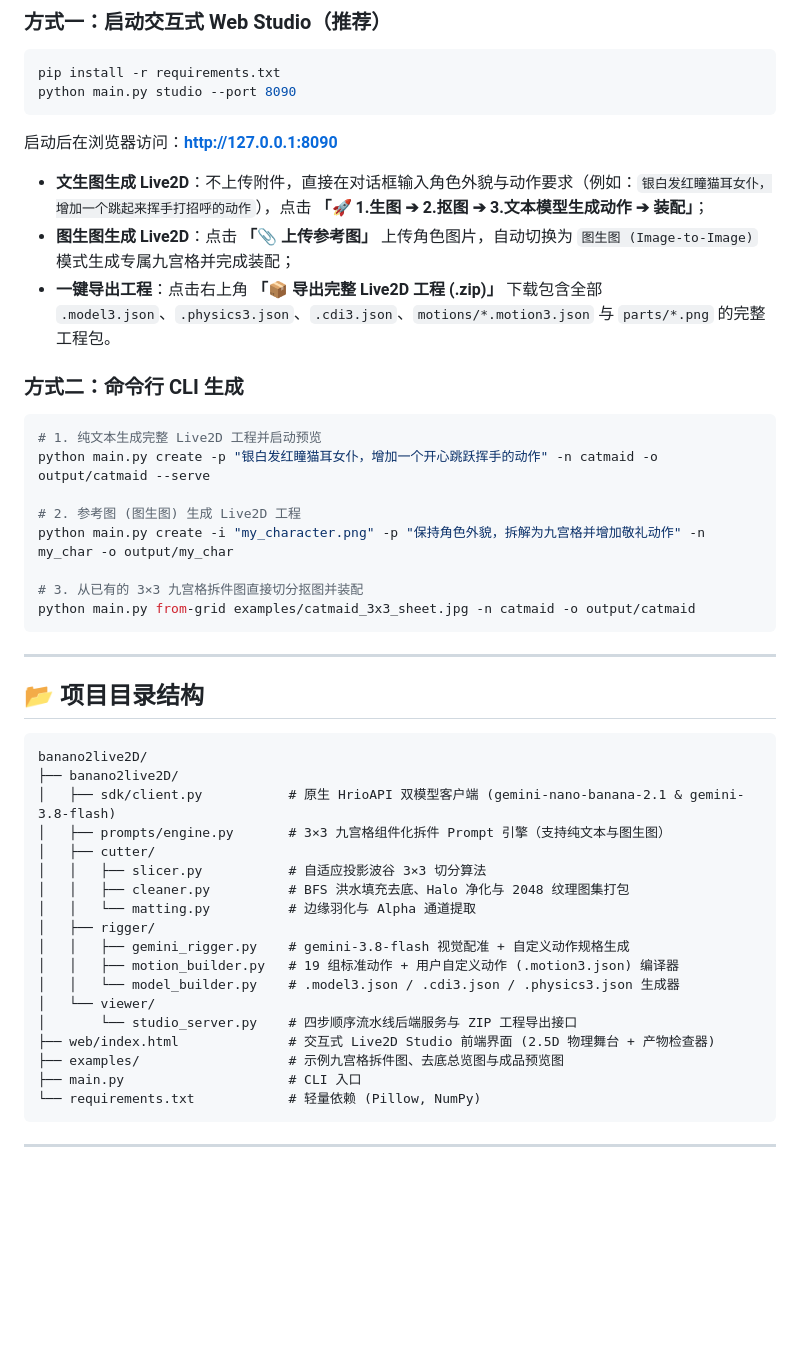
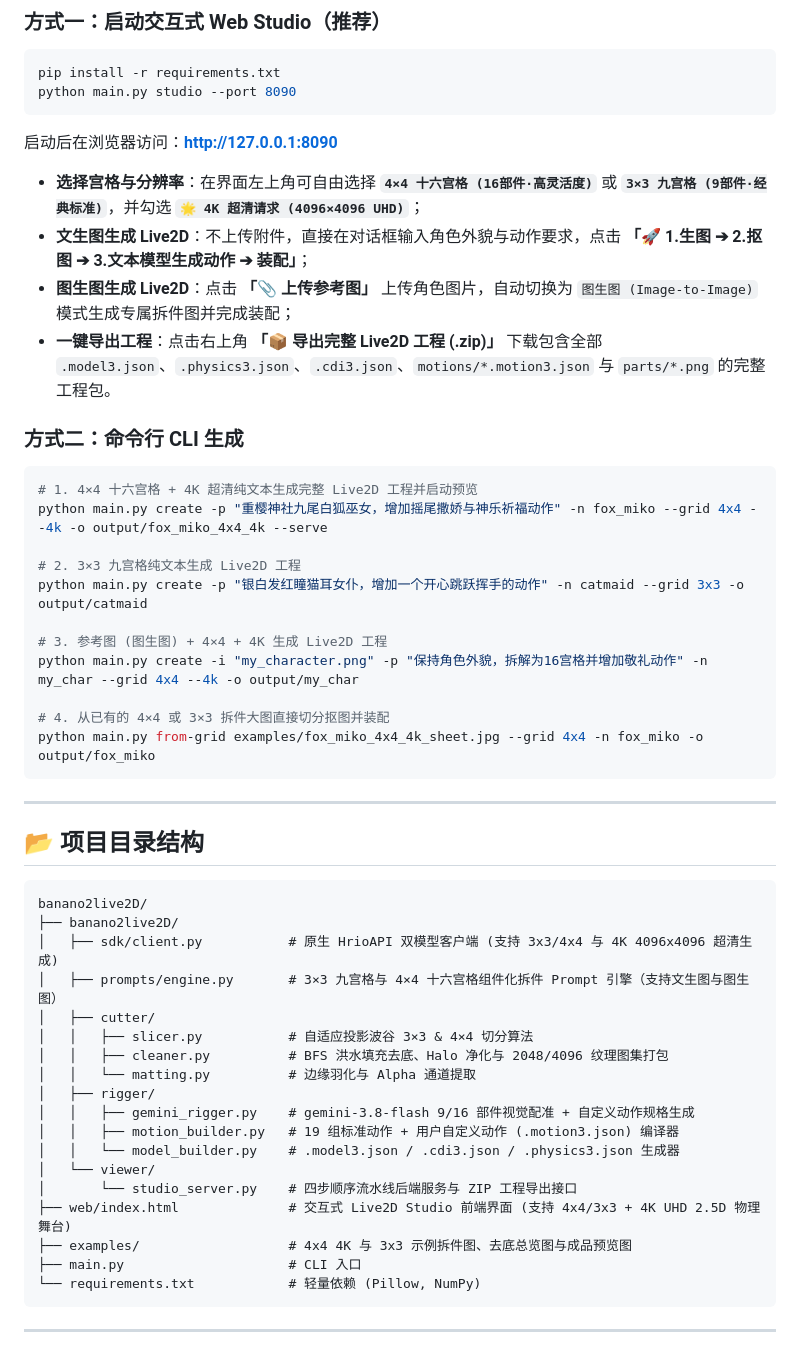
Before and after one commit to moki-flank/banana2live2D, a Markdown page: README.md, the part around one of its changes. Drawn GitHub-style; blank space fills up the shorter version.

Commit message:
Feat: Add 4x4 (16-component) high-flexibility grid & 4K (4096x4096) UHD pipeline

````diff
--- a/README.md
+++ b/README.md
@@ -80,21 +94,25 @@ python main.py studio --port 8090
 
 启动后在浏览器访问：**http://127.0.0.1:8090**
 
-* **文生图生成 Live2D**：不上传附件，直接在对话框输入角色外貌与动作要求（例如：`银白发红瞳猫耳女仆，增加一个跳起来挥手打招呼的动作`），点击 **「🚀 1.生图 ➔ 2.抠图 ➔ 3.文本模型生成动作 ➔ 装配」**；
-* **图生图生成 Live2D**：点击 **「📎 上传参考图」** 上传角色图片，自动切换为 `图生图 (Image-to-Image)` 模式生成专属九宫格并完成装配；
+* **选择宫格与分辨率**：在界面左上角可自由选择 **`4×4 十六宫格 (16部件·高灵活度)`** 或 **`3×3 九宫格 (9部件·经典标准)`**，并勾选 **`🌟 4K 超清请求 (4096×4096 UHD)`**；
+* **文生图生成 Live2D**：不上传附件，直接在对话框输入角色外貌与动作要求，点击 **「🚀 1.生图 ➔ 2.抠图 ➔ 3.文本模型生成动作 ➔ 装配」**；
+* **图生图生成 Live2D**：点击 **「📎 上传参考图」** 上传角色图片，自动切换为 `图生图 (Image-to-Image)` 模式生成专属拆件图并完成装配；
 * **一键导出工程**：点击右上角 **「📦 导出完整 Live2D 工程 (.zip)」** 下载包含全部 `.model3.json`、`.physics3.json`、`.cdi3.json`、`motions/*.motion3.json` 与 `parts/*.png` 的完整工程包。
 
 ### 方式二：命令行 CLI 生成
 
 ```bash
-# 1. 纯文本生成完整 Live2D 工程并启动预览
-python main.py create -p "银白发红瞳猫耳女仆，增加一个开心跳跃挥手的动作" -n catmaid -o output/catmaid --serve
+# 1. 4×4 十六宫格 + 4K 超清纯文本生成完整 Live2D 工程并启动预览
+python main.py create -p "重樱神社九尾白狐巫女，增加摇尾撒娇与神乐祈福动作" -n fox_miko --grid 4x4 --4k -o output/fox_miko_4x4_4k --serve
 
-# 2. 参考图 (图生图) 生成 Live2D 工程
-python main.py create -i "my_character.png" -p "保持角色外貌，拆解为九宫格并增加敬礼动作" -n my_char -o output/my_char
+# 2. 3×3 九宫格纯文本生成 Live2D 工程
+python main.py create -p "银白发红瞳猫耳女仆，增加一个开心跳跃挥手的动作" -n catmaid --grid 3x3 -o output/catmaid
 
-# 3. 从已有的 3×3 九宫格拆件图直接切分抠图并装配
-python main.py from-grid examples/catmaid_3x3_sheet.jpg -n catmaid -o output/catmaid
+# 3. 参考图 (图生图) + 4×4 + 4K 生成 Live2D 工程
+python main.py create -i "my_character.png" -p "保持角色外貌，拆解为16宫格并增加敬礼动作" -n my_char --grid 4x4 --4k -o output/my_char
+
+# 4. 从已有的 4×4 或 3×3 拆件大图直接切分抠图并装配
+python main.py from-grid examples/fox_miko_4x4_4k_sheet.jpg --grid 4x4 -n fox_miko -o output/fox_miko
 ```
 
 ---
@@ -104,20 +122,20 @@ python main.py from-grid examples/catmaid_3x3_sheet.jpg -n catmaid -o output/cat
 ```text
 banano2live2D/
 ├── banano2live2D/
-│   ├── sdk/client.py           # 原生 HrioAPI 双模型客户端 (gemini-nano-banana-2.1 & gemini-3.8-flash)
-│   ├── prompts/engine.py       # 3×3 九宫格组件化拆件 Prompt 引擎（支持纯文本与图生图）
+│   ├── sdk/client.py           # 原生 HrioAPI 双模型客户端 (支持 3x3/4x4 与 4K 4096x4096 超清生成)
+│   ├── prompts/engine.py       # 3×3 九宫格与 4×4 十六宫格组件化拆件 Prompt 引擎（支持文生图与图生图）
 │   ├── cutter/
-│   │   ├── slicer.py           # 自适应投影波谷 3×3 切分算法
-│   │   ├── cleaner.py          # BFS 洪水填充去底、Halo 净化与 2048 纹理图集打包
+│   │   ├── slicer.py           # 自适应投影波谷 3×3 & 4×4 切分算法
+│   │   ├── cleaner.py          # BFS 洪水填充去底、Halo 净化与 2048/4096 纹理图集打包
 │   │   └── matting.py          # 边缘羽化与 Alpha 通道提取
 │   ├── rigger/
-│   │   ├── gemini_rigger.py    # gemini-3.8-flash 视觉配准 + 自定义动作规格生成
+│   │   ├── gemini_rigger.py    # gemini-3.8-flash 9/16 部件视觉配准 + 自定义动作规格生成
 │   │   ├── motion_builder.py   # 19 组标准动作 + 用户自定义动作 (.motion3.json) 编译器
 │   │   └── model_builder.py    # .model3.json / .cdi3.json / .physics3.json 生成器
 │   └── viewer/
 │       └── studio_server.py    # 四步顺序流水线后端服务与 ZIP 工程导出接口
-├── web/index.html              # 交互式 Live2D Studio 前端界面 (2.5D 物理舞台 + 产物检查器)
-├── examples/                   # 示例九宫格拆件图、去底总览图与成品预览图
+├── web/index.html              # 交互式 Live2D Studio 前端界面 (支持 4x4/3x3 + 4K UHD 2.5D 物理舞台)
+├── examples/                   # 4x4 4K 与 3x3 示例拆件图、去底总览图与成品预览图
 ├── main.py                     # CLI 入口
 └── requirements.txt            # 轻量依赖 (Pillow, NumPy)
 ```
````
Also changed, not shown: other parts of README.md (+31 -17 lines), examples/fox_miko_4x4_composite_preview.png (added), examples/fox_miko_4x4_matted_sheet.jpg (added), 13 other files.
